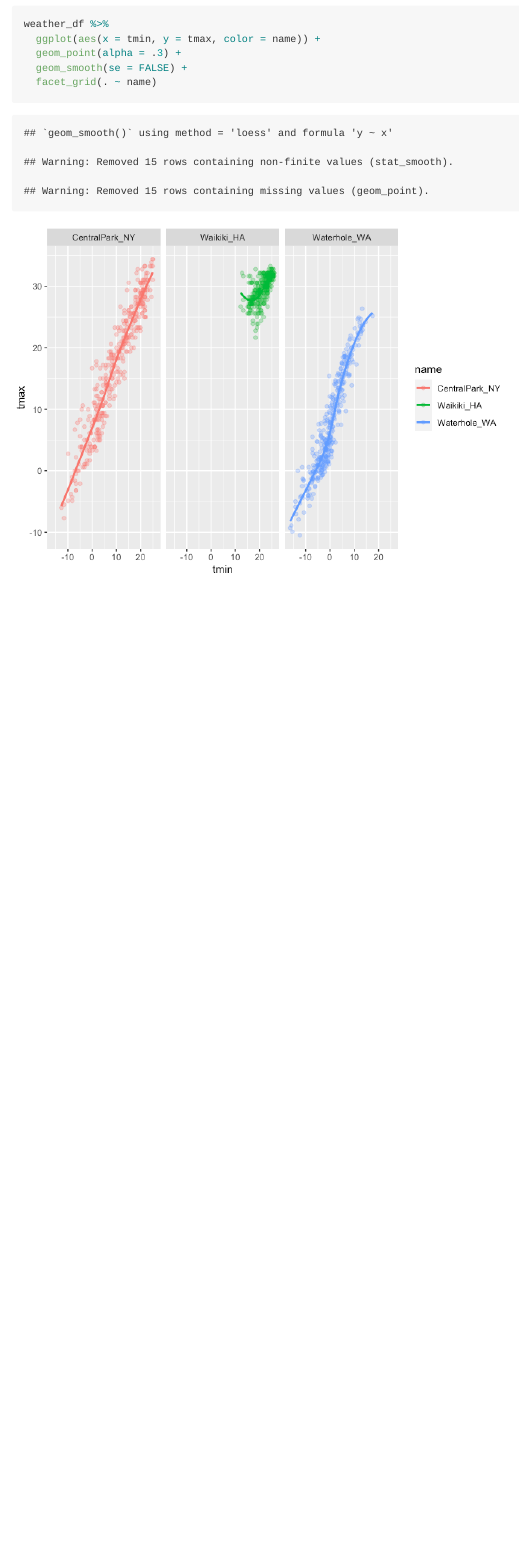
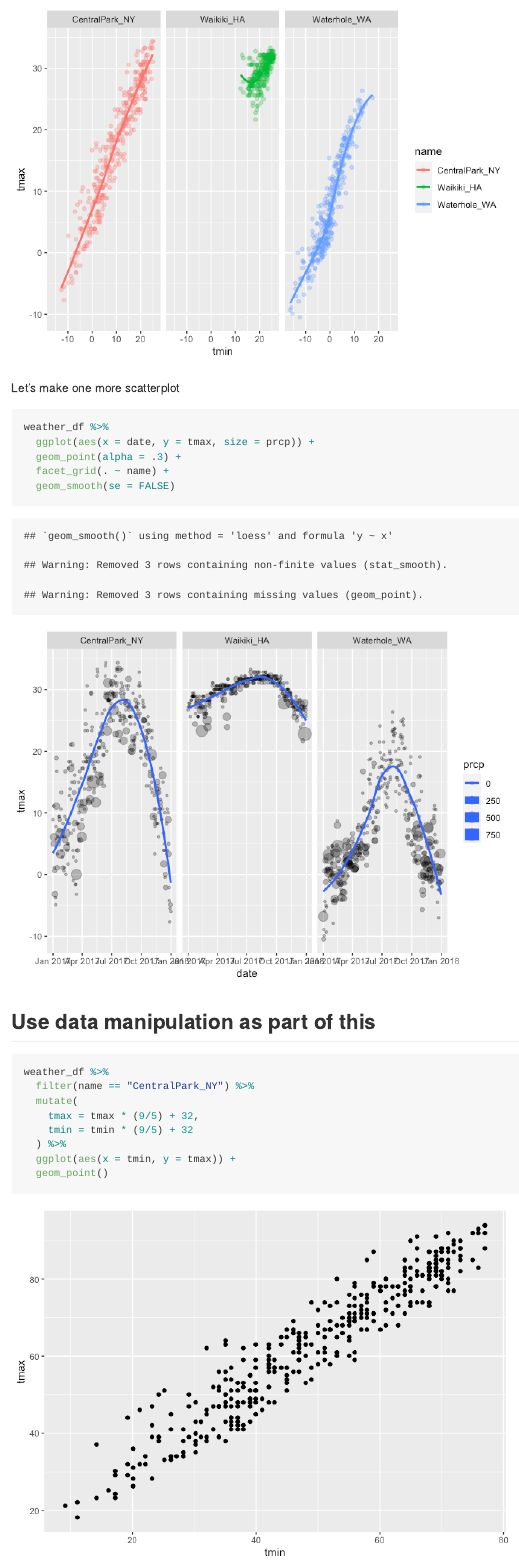
Before and after one commit to philipkim1/viz_and_eda, an R Markdown document (template.Rmd): the page in a window 1100 px wide, from 2330 px down before the commit and from 2620 px down after it. The pictures show the output file template.md that the author committed with the source, drawn offline in the style of GitHub.

Commit message:
scatterplots, geoms, hex

````diff
--- a/template.Rmd
+++ b/template.Rmd
@@ -63,3 +63,26 @@ weather_df %>%
   geom_smooth(se = FALSE) +
   facet_grid(. ~ name)
 ```
+
+Let's make one more scatterplot
+
+```{r}
+weather_df %>%
+  ggplot(aes(x = date, y = tmax, size = prcp)) +
+  geom_point(alpha = .3) +
+  facet_grid(. ~ name) +
+  geom_smooth(se = FALSE)
+```
+
+
+## Use data manipulation as part of this
+
+```{r}
+weather_df %>%
+  filter(name == "CentralPark_NY") %>%
+  mutate(
+    tmax = tmax * (9/5) + 32,
+    tmin = tmin * (9/5) + 32
+  ) %>%
+  ggplot(aes(x = tmin, y = tmax)) +
+  geom_point()
````
Also changed, not shown: template.md, template_files/figure-gfm/unnamed-chunk-6-1.png (added), template_files/figure-gfm/unnamed-chunk-7-1.png (added), template_files/figure-gfm/unnamed-chunk-8-1.png (added), template_files/figure-gfm/unnamed-chunk-9-1.png (added), template.Rmd (20 more changed lines).
